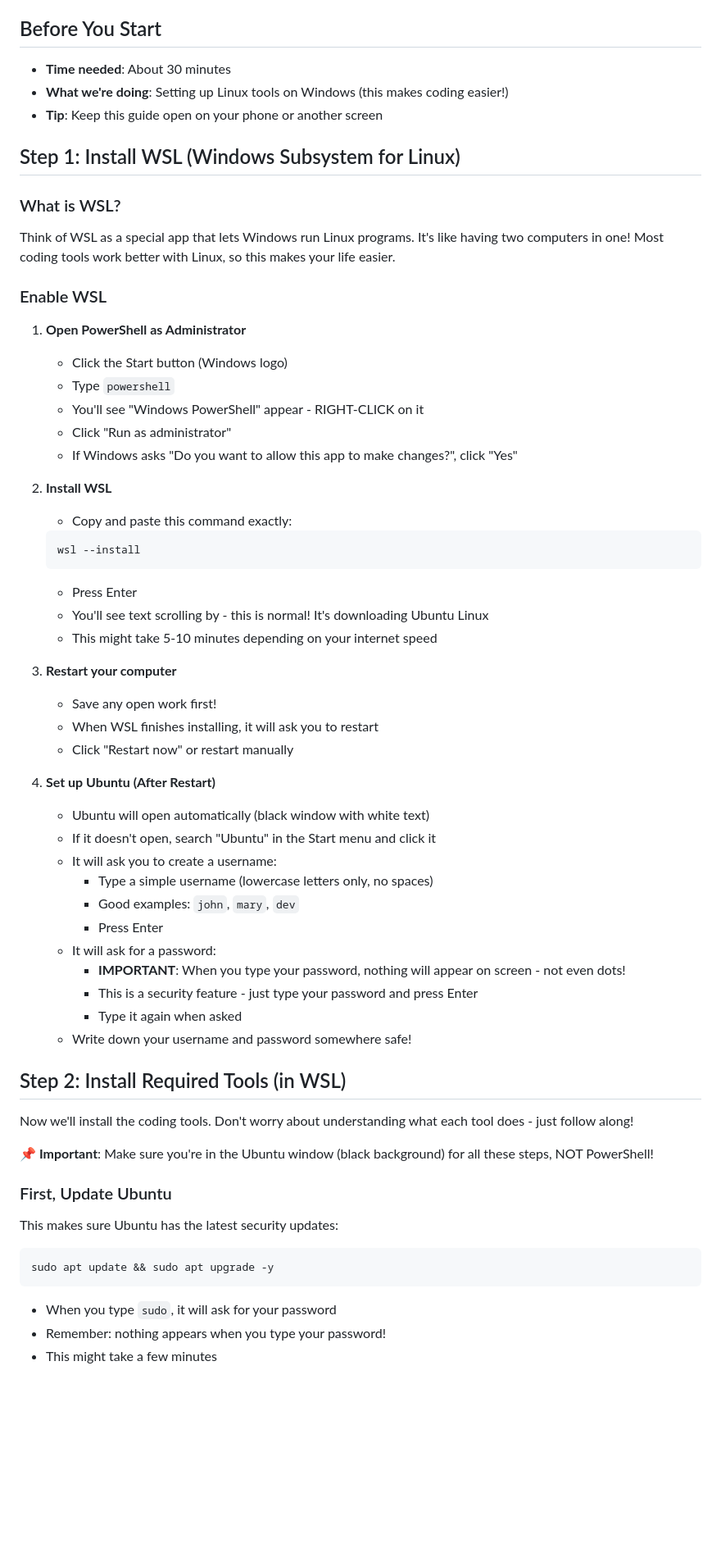
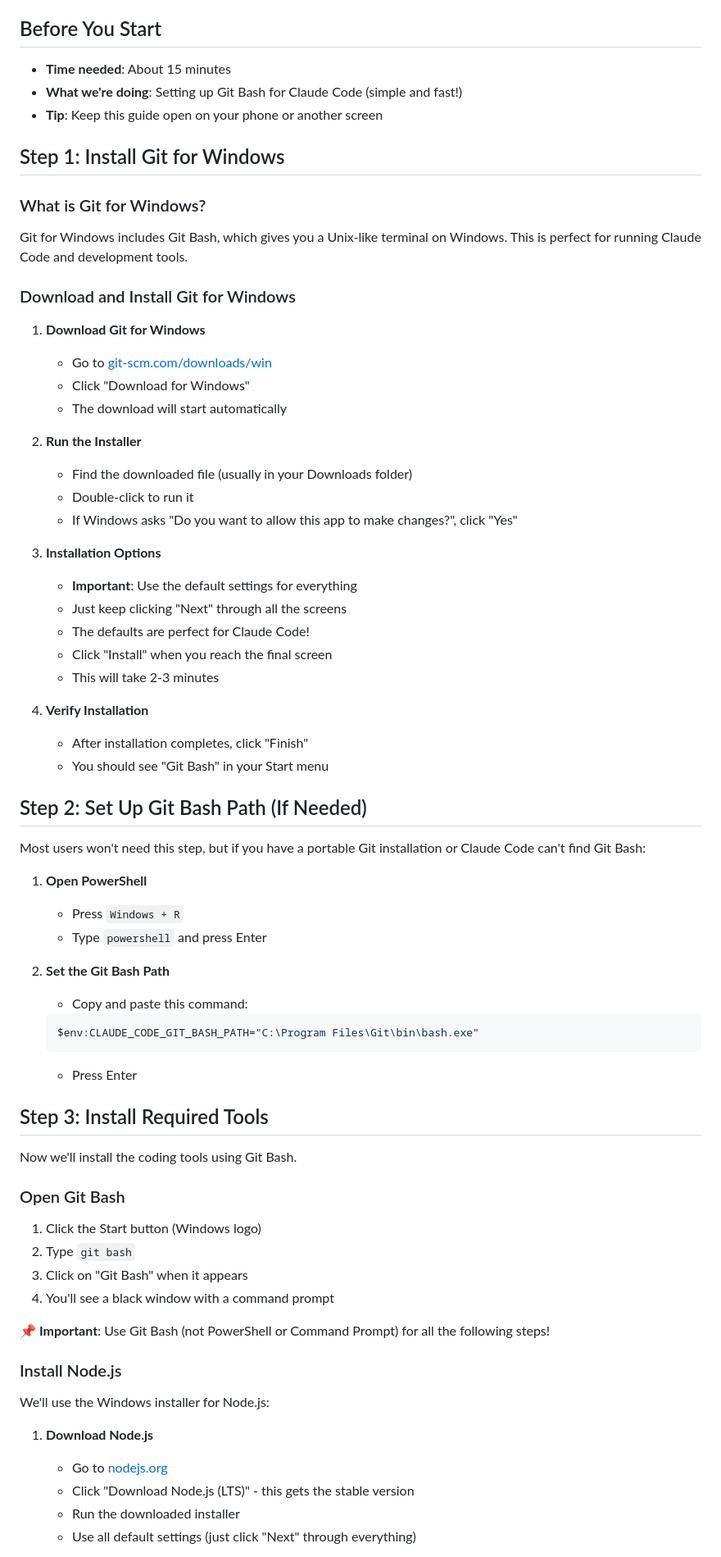
Before and after one commit to AIFundTeam/genai-starter, a Markdown page: SETUP_WINDOWS.md, the part around one of its changes. Shown at 82% size. GitHub-like rendering; blank space fills up the shorter version.

````diff
--- a/SETUP_WINDOWS.md
+++ b/SETUP_WINDOWS.md
@@ -3,62 +3,70 @@
 This guide helps you set up all required tools on Windows for development with Claude Code. Don't worry if you're new to coding - we'll walk through each step together! 🎯
 
 ## Before You Start
-- **Time needed**: About 30 minutes
-- **What we're doing**: Setting up Linux tools on Windows (this makes coding easier!)
+- **Time needed**: About 15 minutes
+- **What we're doing**: Setting up Git Bash for Claude Code (simple and fast!)
 - **Tip**: Keep this guide open on your phone or another screen
 
-## Step 1: Install WSL (Windows Subsystem for Linux)
+## Step 1: Install Git for Windows
 
-### What is WSL?
-Think of WSL as a special app that lets Windows run Linux programs. It's like having two computers in one! Most coding tools work better with Linux, so this makes your life easier.
+### What is Git for Windows?
+Git for Windows includes Git Bash, which gives you a Unix-like terminal on Windows. This is perfect for running Claude Code and development tools.
 
-### Enable WSL
-1. **Open PowerShell as Administrator**
-   - Click the Start button (Windows logo)
-   - Type `powershell`
-   - You'll see "Windows PowerShell" appear - RIGHT-CLICK on it
-   - Click "Run as administrator"
+### Download and Install Git for Windows
+1. **Download Git for Windows**
+   - Go to [git-scm.com/downloads/win](https://git-scm.com/downloads/win)
+   - Click "Download for Windows"
+   - The download will start automatically
+
+2. **Run the Installer**
+   - Find the downloaded file (usually in your Downloads folder)
+   - Double-click to run it
    - If Windows asks "Do you want to allow this app to make changes?", click "Yes"
 
-2. **Install WSL**
-   - Copy and paste this command exactly:
+3. **Installation Options**
+   - **Important**: Use the default settings for everything
+   - Just keep clicking "Next" through all the screens
+   - The defaults are perfect for Claude Code!
+   - Click "Install" when you reach the final screen
+   - This will take 2-3 minutes
+
+4. **Verify Installation**
+   - After installation completes, click "Finish"
+   - You should see "Git Bash" in your Start menu
+
+## Step 2: Set Up Git Bash Path (If Needed)
+
+Most users won't need this step, but if you have a portable Git installation or Claude Code can't find Git Bash:
+
+1. **Open PowerShell**
+   - Press `Windows + R`
+   - Type `powershell` and press Enter
+
+2. **Set the Git Bash Path**
+   - Copy and paste this command:
    ```powershell
-   wsl --install
+   $env:CLAUDE_CODE_GIT_BASH_PATH="C:\Program Files\Git\bin\bash.exe"
    ```
    - Press Enter
-   - You'll see text scrolling by - this is normal! It's downloading Ubuntu Linux
-   - This might take 5-10 minutes depending on your internet speed
 
-3. **Restart your computer**
-   - Save any open work first!
-   - When WSL finishes installing, it will ask you to restart
-   - Click "Restart now" or restart manually
+## Step 3: Install Required Tools
 
-4. **Set up Ubuntu (After Restart)**
-   - Ubuntu will open automatically (black window with white text)
-   - If it doesn't open, search "Ubuntu" in the Start menu and click it
-   - It will ask you to create a username:
-     - Type a simple username (lowercase letters only, no spaces)
-     - Good examples: `john`, `mary`, `dev`
-     - Press Enter
-   - It will ask for a password:
-     - **IMPORTANT**: When you type your password, nothing will appear on screen - not even dots!
-     - This is a security feature - just type your password and press Enter
-     - Type it again when asked
-   - Write down your username and password somewhere safe!
+Now we'll install the coding tools using Git Bash.
 
-## Step 2: Install Required Tools (in WSL)
+### Open Git Bash
+1. Click the Start button (Windows logo)
+2. Type `git bash`
+3. Click on "Git Bash" when it appears
+4. You'll see a black window with a command prompt
 
-Now we'll install the coding tools. Don't worry about understanding what each tool does - just follow along!
+**📌 Important**: Use Git Bash (not PowerShell or Command Prompt) for all the following steps!
 
-**📌 Important**: Make sure you're in the Ubuntu window (black background) for all these steps, NOT PowerShell!
+### Install Node.js
+We'll use the Windows installer for Node.js:
 
-### First, Update Ubuntu
-This makes sure Ubuntu has the latest security updates:
-```bash
-sudo apt update && sudo apt upgrade -y
-```
-- When you type `sudo`, it will ask for your password
-- Remember: nothing appears when you type your password!
-- This might take a few minutes
+1. **Download Node.js**
+   - Go to [nodejs.org](https://nodejs.org)
+   - Click "Download Node.js (LTS)" - this gets the stable version
+   - Run the downloaded installer
+   - Use all default settings (just click "Next" through everything)
 
````
Also changed, not shown: other parts of SETUP_WINDOWS.md (+49 -83 lines).
